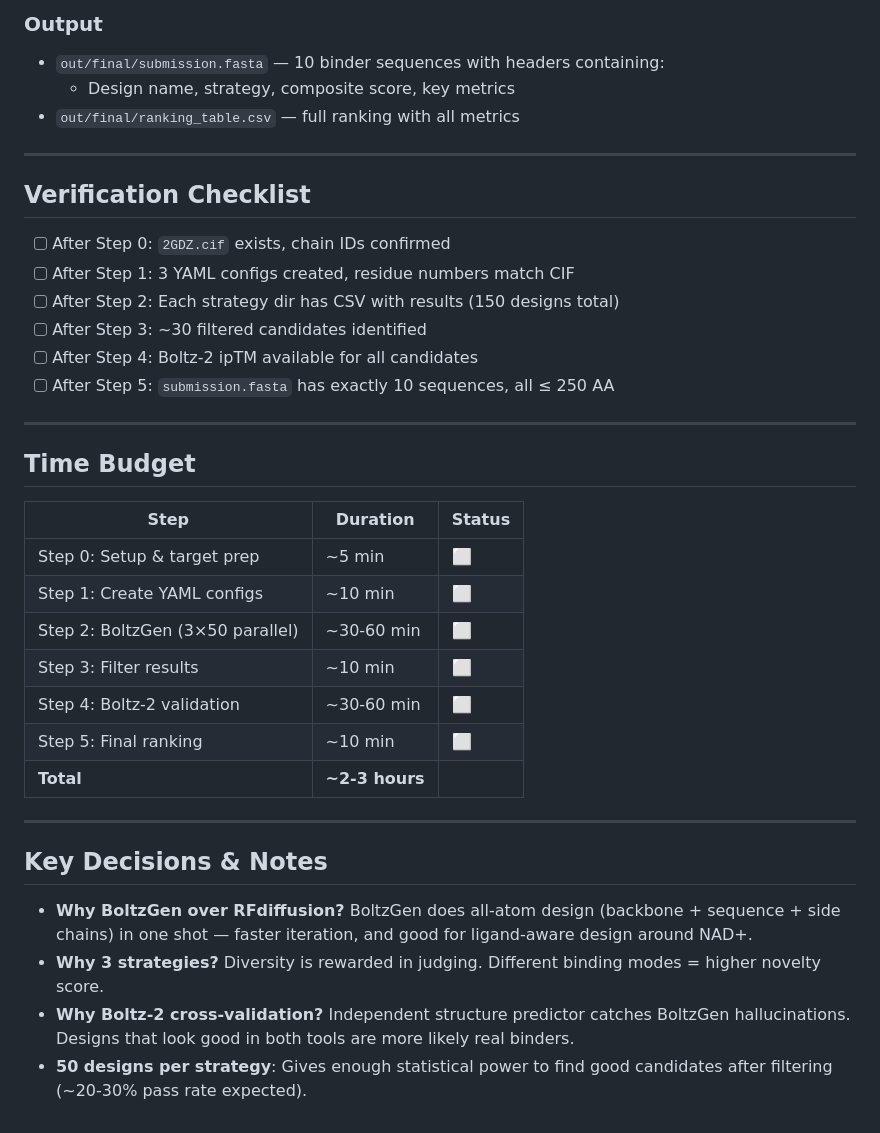
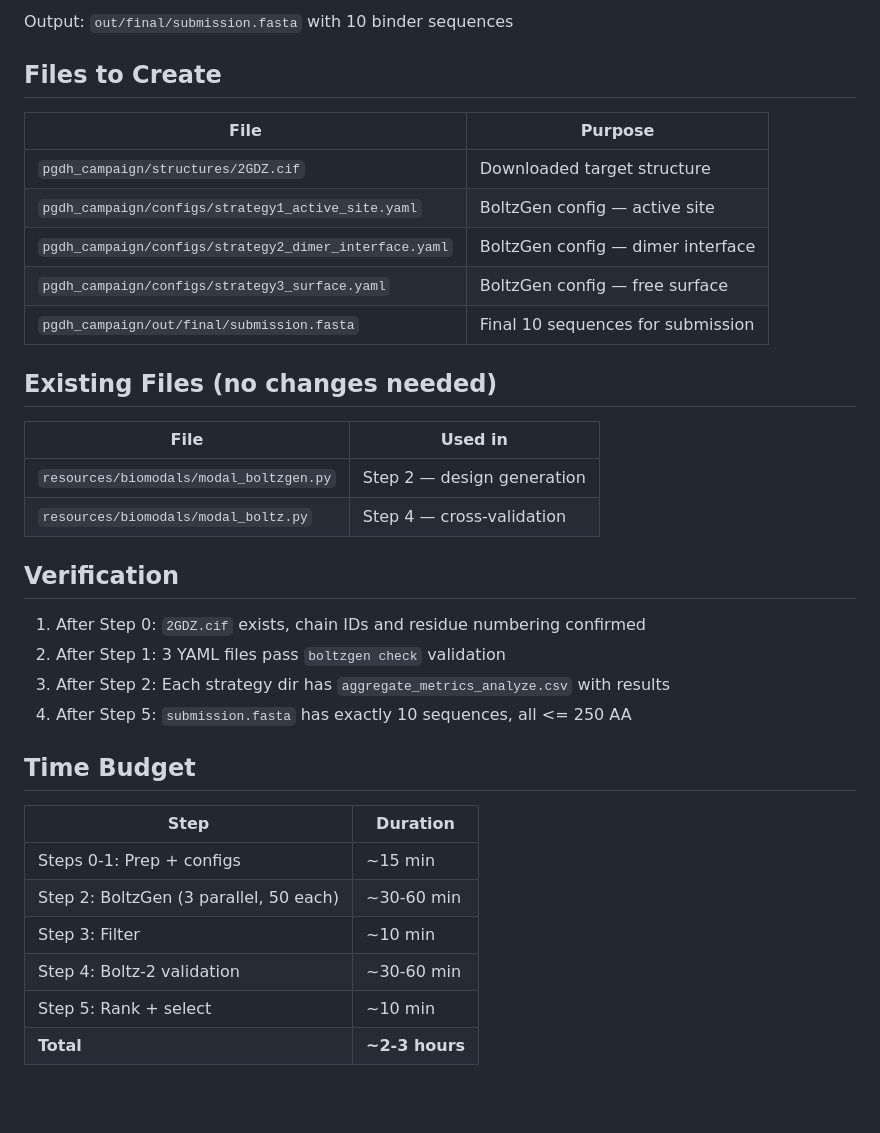
Before and after one commit to alex-hh/in-silico-pgdh, a Markdown page: pgdh_campaign/CAMPAIGN_PLAN.md, the part around one of its changes. Drawn GitHub-style; blank space fills up the shorter version.

```diff
--- a/pgdh_campaign/CAMPAIGN_PLAN.md
+++ b/pgdh_campaign/CAMPAIGN_PLAN.md
@@ -163,39 +126,37 @@ score = 0.25 * boltzgen_iptm
 
-### Output
-- `out/final/submission.fasta` — 10 binder sequences with headers containing:
-  - Design name, strategy, composite score, key metrics
-- `out/final/ranking_table.csv` — full ranking with all metrics
+Output: `out/final/submission.fasta` with 10 binder sequences
 
----
+## Files to Create
 
-## Verification Checklist
+| File | Purpose |
+|------|---------|
+| `pgdh_campaign/structures/2GDZ.cif` | Downloaded target structure |
+| `pgdh_campaign/configs/strategy1_active_site.yaml` | BoltzGen config — active site |
+| `pgdh_campaign/configs/strategy2_dimer_interface.yaml` | BoltzGen config — dimer interface |
+| `pgdh_campaign/configs/strategy3_surface.yaml` | BoltzGen config — free surface |
+| `pgdh_campaign/out/final/submission.fasta` | Final 10 sequences for submission |
 
-- [ ] After Step 0: `2GDZ.cif` exists, chain IDs confirmed
-- [ ] After Step 1: 3 YAML configs created, residue numbers match CIF
-- [ ] After Step 2: Each strategy dir has CSV with results (150 designs total)
-- [ ] After Step 3: ~30 filtered candidates identified
-- [ ] After Step 4: Boltz-2 ipTM available for all candidates
-- [ ] After Step 5: `submission.fasta` has exactly 10 sequences, all ≤ 250 AA
+## Existing Files (no changes needed)
 
----
+| File | Used in |
+|------|---------|
+| `resources/biomodals/modal_boltzgen.py` | Step 2 — design generation |
+| `resources/biomodals/modal_boltz.py` | Step 4 — cross-validation |
+
+## Verification
+
+1. After Step 0: `2GDZ.cif` exists, chain IDs and residue numbering confirmed
+2. After Step 1: 3 YAML files pass `boltzgen check` validation
+3. After Step 2: Each strategy dir has `aggregate_metrics_analyze.csv` with results
+4. After Step 5: `submission.fasta` has exactly 10 sequences, all <= 250 AA
 
 ## Time Budget
 
-| Step | Duration | Status |
-|------|----------|--------|
-| Step 0: Setup & target prep | ~5 min | ⬜ |
-| Step 1: Create YAML configs | ~10 min | ⬜ |
-| Step 2: BoltzGen (3×50 parallel) | ~30-60 min | ⬜ |
-| Step 3: Filter results | ~10 min | ⬜ |
-| Step 4: Boltz-2 validation | ~30-60 min | ⬜ |
-| Step 5: Final ranking | ~10 min | ⬜ |
-| **Total** | **~2-3 hours** | |
-
----
-
-## Key Decisions & Notes
-
-- **Why BoltzGen over RFdiffusion?** BoltzGen does all-atom design (backbone + sequence + side chains) in one shot — faster iteration, and good for ligand-aware design around NAD+.
-- **Why 3 strategies?** Diversity is rewarded in judging. Different binding modes = higher novelty score.
-- **Why Boltz-2 cross-validation?** Independent structure predictor catches BoltzGen hallucinations. Designs that look good in both tools are more likely real binders.
-- **50 designs per strategy**: Gives enough statistical power to find good candidates after filtering (~20-30% pass rate expected).
+| Step | Duration |
+|------|----------|
+| Steps 0-1: Prep + configs | ~15 min |
+| Step 2: BoltzGen (3 parallel, 50 each) | ~30-60 min |
+| Step 3: Filter | ~10 min |
+| Step 4: Boltz-2 validation | ~30-60 min |
+| Step 5: Rank + select | ~10 min |
+| **Total** | **~2-3 hours** |
```
Also changed, not shown: other parts of pgdh_campaign/CAMPAIGN_PLAN.md (+68 -105 lines).
